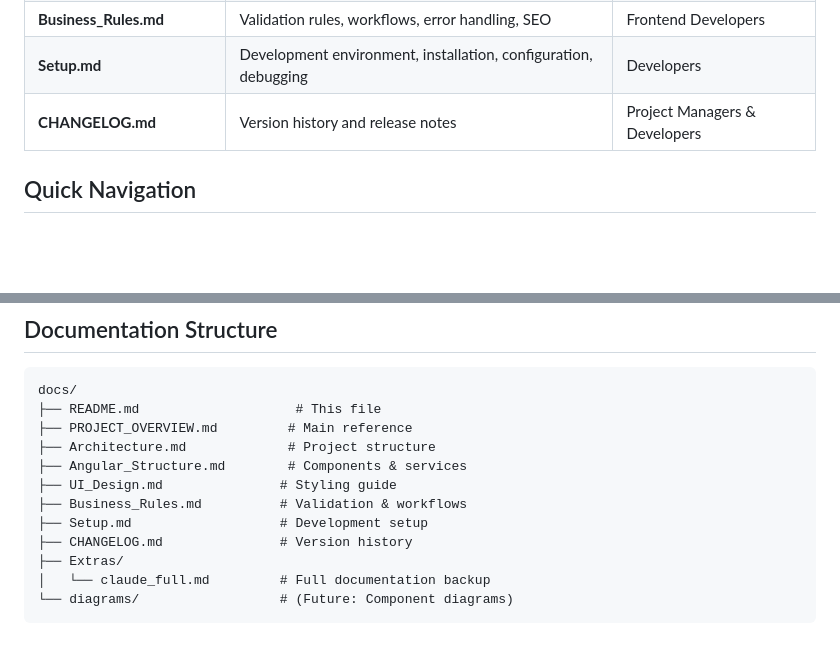
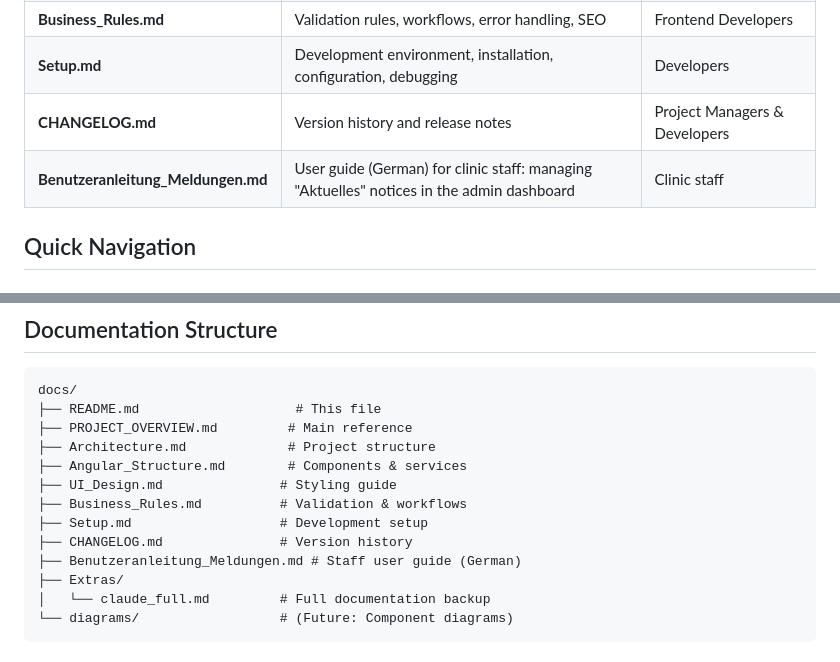
Before and after one commit to uexpert/hausarzt-cottbus, a Markdown page: docs/README.md, 2 parts joined by grey strips. Rendered like a GitHub page; blank space fills up the shorter version.

```diff
--- a/docs/README.md
+++ b/docs/README.md
@@ -29,6 +29,7 @@ Welcome to the complete documentation for the Hausarzt Cottbus Angular project.
 | **Business_Rules.md** | Validation rules, workflows, error handling, SEO | Frontend Developers |
 | **Setup.md** | Development environment, installation, configuration, debugging | Developers |
 | **CHANGELOG.md** | Version history and release notes | Project Managers & Developers |
+| **Benutzeranleitung_Meldungen.md** | User guide (German) for clinic staff: managing "Aktuelles" notices in the admin dashboard | Clinic staff |
 
 ## Quick Navigation
 
@@ -99,6 +100,7 @@ docs/
 ├── Business_Rules.md          # Validation & workflows
 ├── Setup.md                   # Development setup
 ├── CHANGELOG.md               # Version history
+├── Benutzeranleitung_Meldungen.md # Staff user guide (German)
 ├── Extras/
 │   └── claude_full.md         # Full documentation backup
 └── diagrams/                  # (Future: Component diagrams)
```
Also changed, not shown: docs/Benutzeranleitung_Meldungen.md (added, +237 -0 lines).
